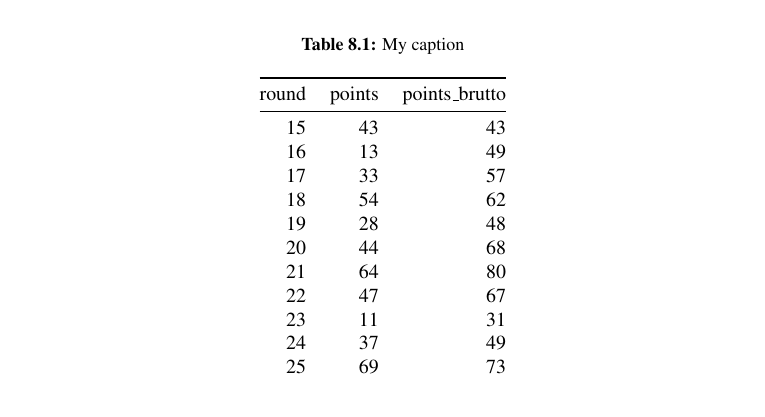
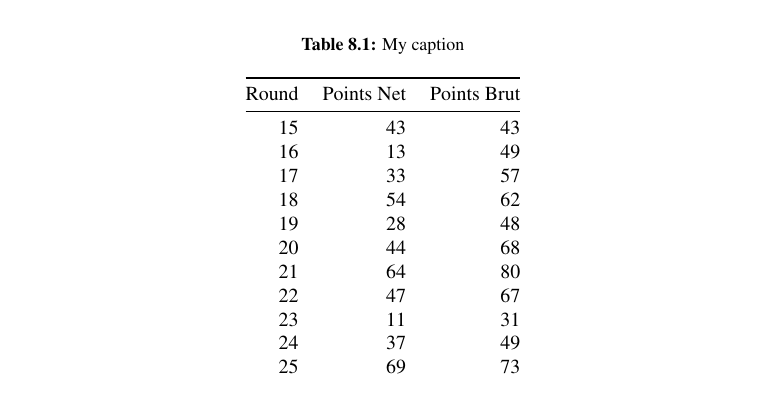
Before and after one commit to akashgup5/latex_master_thesis, a LaTeX thesis (main.tex, which reads chapter8.tex): part of page 45 of 49, cut so that both start at the same text. Compiled offline with pdfLaTeX.

Commit message:
Updates from ShareLaTeX

```diff
--- a/chapter8.tex
+++ b/chapter8.tex
@@ -31,10 +31,10 @@ Table \ref{tab:results_reg_16/17} displays the results from a full run of the mo
 \begin{table}[]
 \centering
 \caption{My caption}
-\label{my-label}
+\label{tab:results_reg_16/17}
 \begin{tabular}{@{}rrr@{}}
 \toprule
-round & points & points\_brutto \\
+Round & Points Net & Points Brut \\
 \midrule
 15    & 43     & 43             \\
 16    & 13     & 49             \\
```
